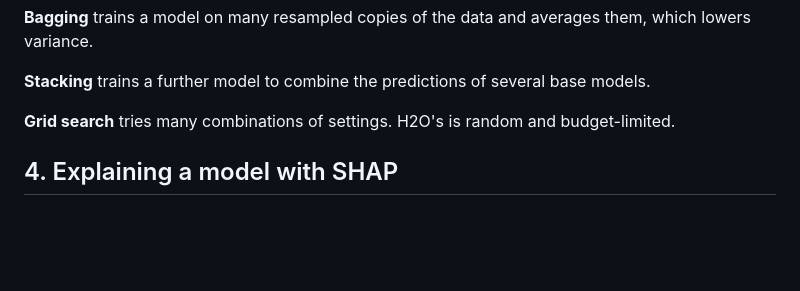
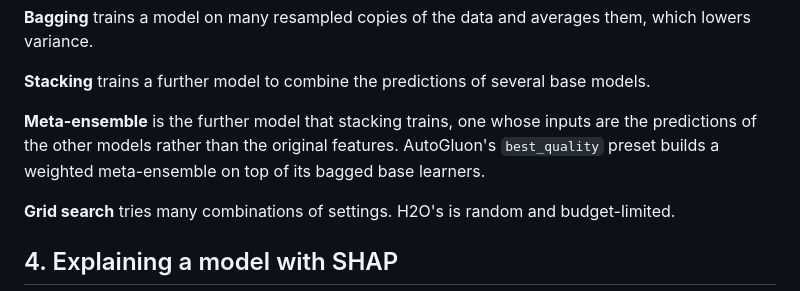
Before and after one commit to devika1402/rashomon-shap, a Markdown page: GLOSSARY.md, the part around the change. Rendered like a GitHub page; blank space fills up the shorter version.

```diff
--- a/GLOSSARY.md
+++ b/GLOSSARY.md
@@ -43,6 +43,9 @@ Plain definitions of the terms used in this repository, grouped by where they ap
 **Bagging** trains a model on many resampled copies of the data and averages them, which lowers variance.
 
 **Stacking** trains a further model to combine the predictions of several base models.
+
+**Meta-ensemble** is the further model that stacking trains, one whose inputs are the predictions of the other models rather than the original features. AutoGluon's `best_quality` preset builds a weighted meta-ensemble on top of its bagged base learners.
+
 
 **Grid search** tries many combinations of settings. H2O's is random and budget-limited.
 
```
